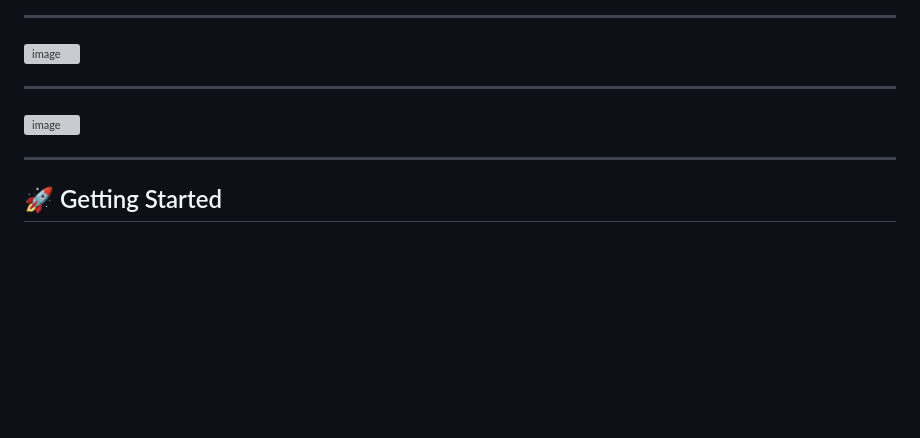
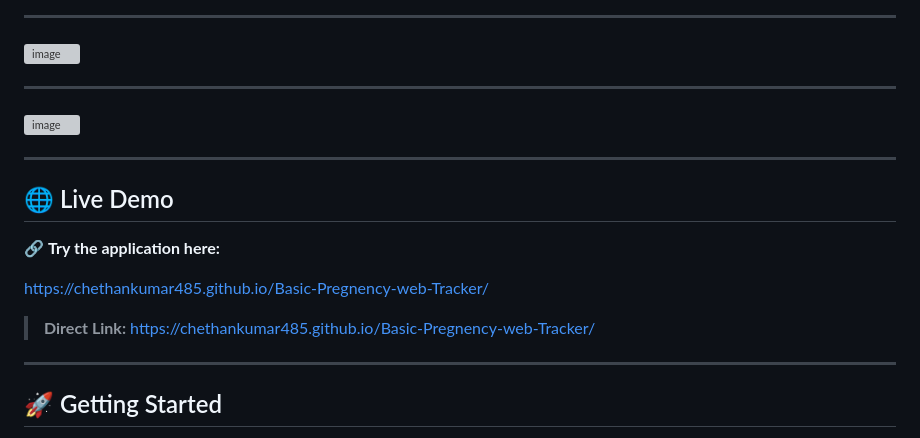
Before and after one commit to ChethanKumar485/Basic-Pregnency-web-Tracker, a Markdown page: README.md, the part around the change. Drawn GitHub-style; blank space fills up the shorter version; grey boxes are pictures that could not be loaded.

Commit message:
Add live demo section to README
Added a section for a live demo link to the README.

```diff
--- a/README.md
+++ b/README.md
@@ -77,6 +77,15 @@ bloom-v2/
 ---
 <img width="466" height="520" alt="image" src="https://github.com/user-attachments/assets/dedf6730-6195-406f-8dd4-d855332250b3" />
 
+---
+## 🌐 Live Demo
+
+🔗 **Try the application here:**
+
+https://chethankumar485.github.io/Basic-Pregnency-web-Tracker/
+
+> **Direct Link:** https://chethankumar485.github.io/Basic-Pregnency-web-Tracker/
+>
 ---
 
 ## 🚀 Getting Started
```
